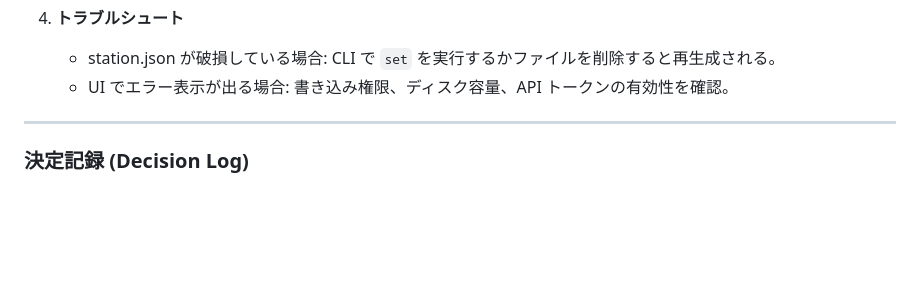
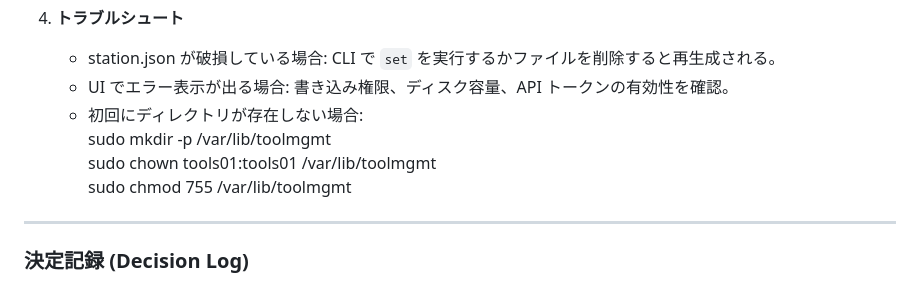
Before and after one commit to denkoushi/tool-management-system02, a Markdown page: RUNBOOK.md, the part around the change. GitHub-like rendering; blank space fills up the shorter version.

```diff
--- a/RUNBOOK.md
+++ b/RUNBOOK.md
@@ -356,6 +356,10 @@ USB メモリ経由で生産計画と標準工数の CSV を配布し、左上
 4. **トラブルシュート**
    - station.json が破損している場合: CLI で `set` を実行するかファイルを削除すると再生成される。
    - UI でエラー表示が出る場合: 書き込み権限、ディスク容量、API トークンの有効性を確認。
+   - 初回にディレクトリが存在しない場合:
+        sudo mkdir -p /var/lib/toolmgmt
+        sudo chown tools01:tools01 /var/lib/toolmgmt
+        sudo chmod 755 /var/lib/toolmgmt
 
 ---
 
```
